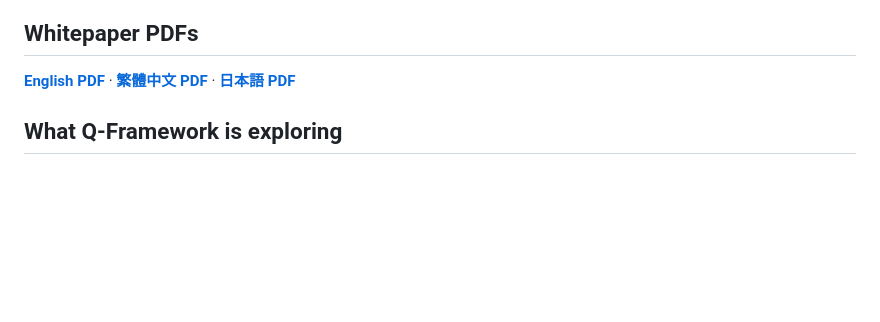
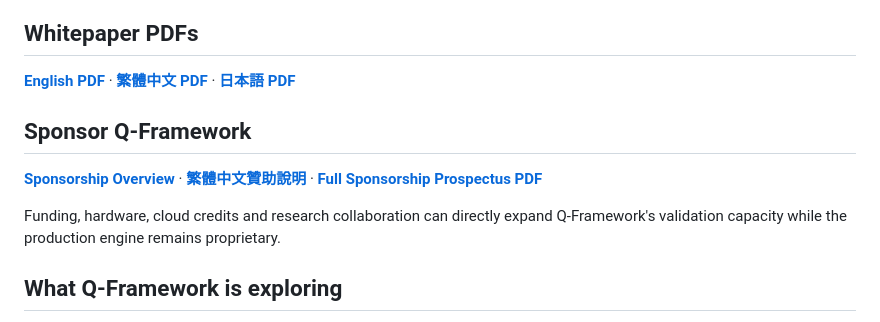
Before and after one commit to yuyu19761121/q-framework, a Markdown page: README.md, the part around the change. Drawn GitHub-style; blank space fills up the shorter version.

Commit message:
Add sponsorship links to README.md

```diff
--- a/README.md
+++ b/README.md
@@ -14,6 +14,12 @@ Q-Framework is an experimental AI compute architecture focused on making long-ru
 ## Whitepaper PDFs
 
 **[English PDF](whitepaper/Q-Framework-v1.0-RC1-EN.pdf)** · **[繁體中文 PDF](whitepaper/Q-Framework-v1.0-RC1-ZH-TW.pdf)** · **[日本語 PDF](whitepaper/Q-Framework-v1.0-RC1-JA.pdf)**
+
+## Sponsor Q-Framework
+
+**[Sponsorship Overview](SPONSORSHIP.md)** · **[繁體中文贊助說明](SPONSORSHIP.zh-TW.md)** · **[Full Sponsorship Prospectus PDF](sponsorship/Q-Framework-Sponsorship-Prospectus-v1.0-ZH-TW.pdf)**
+
+Funding, hardware, cloud credits and research collaboration can directly expand Q-Framework's validation capacity while the production engine remains proprietary.
 
 ## What Q-Framework is exploring
 
```
